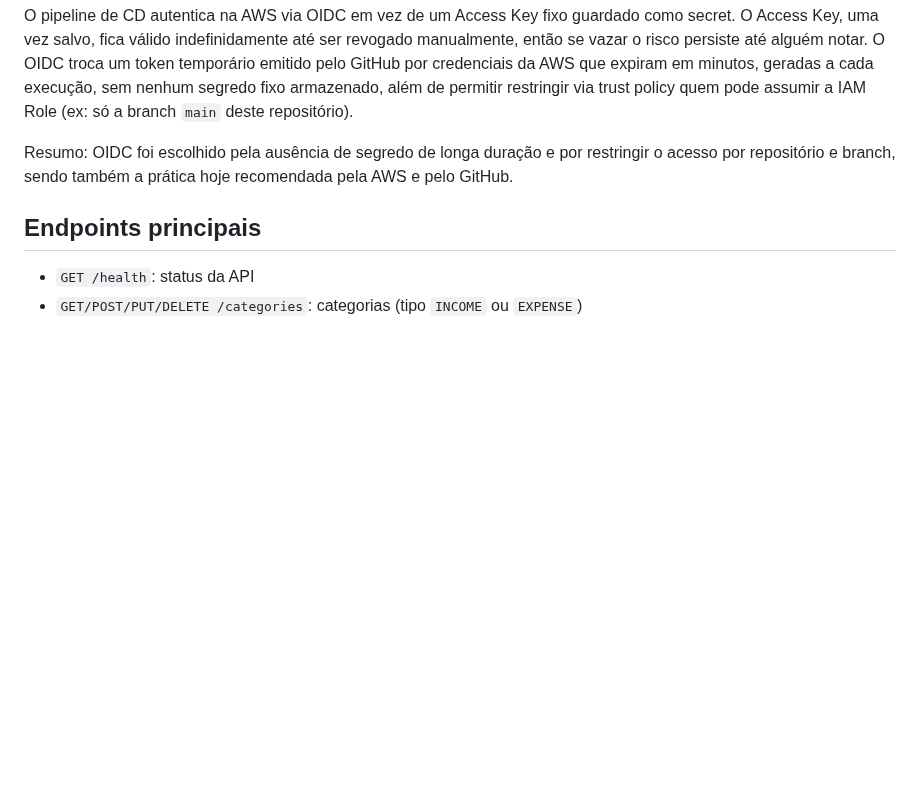
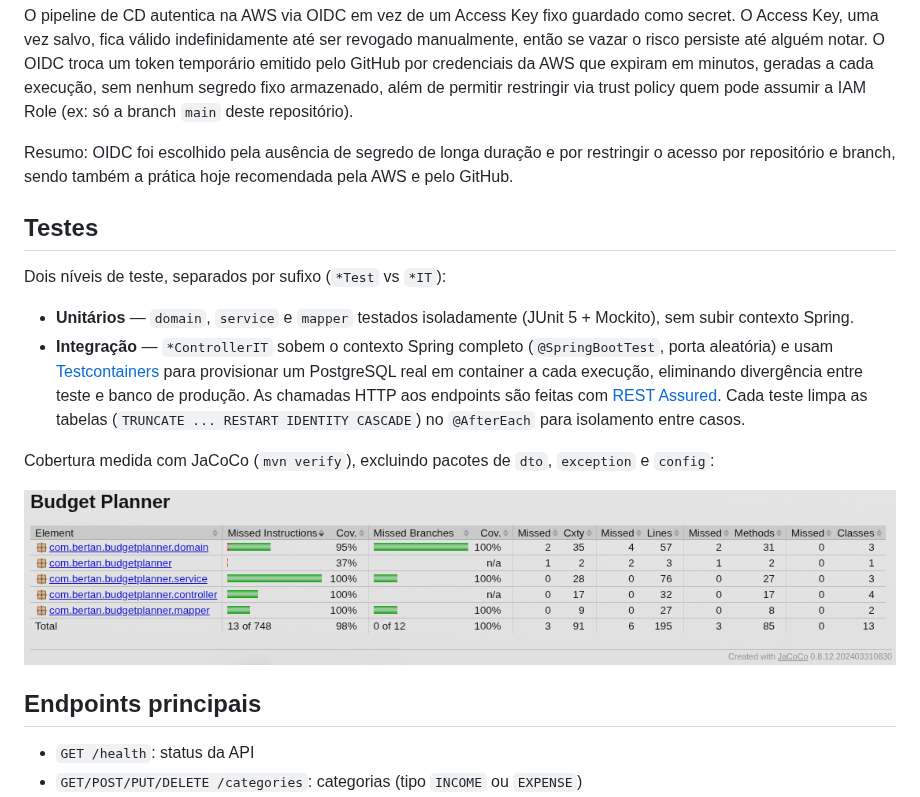
Before and after one commit to rogerbertan/budget-planner, a Markdown page: README.md, the part around the change. GitHub-like rendering; pictures changed too: docs/img/tests-report.png (added); blank space fills up the shorter version.

Commit message:
docs: add unit and integrated tests documentation
# Conflicts:
#	README.md

```diff
--- a/README.md
+++ b/README.md
@@ -58,6 +58,17 @@ O pipeline de CD autentica na AWS via OIDC em vez de um Access Key fixo guardado
 
 Resumo: OIDC foi escolhido pela ausência de segredo de longa duração e por restringir o acesso por repositório e branch, sendo também a prática hoje recomendada pela AWS e pelo GitHub.
 
+## Testes
+
+Dois níveis de teste, separados por sufixo (`*Test` vs `*IT`):
+
+- **Unitários** — `domain`, `service` e `mapper` testados isoladamente (JUnit 5 + Mockito), sem subir contexto Spring.
+- **Integração** — `*ControllerIT` sobem o contexto Spring completo (`@SpringBootTest`, porta aleatória) e usam [Testcontainers](https://testcontainers.com/) para provisionar um PostgreSQL real em container a cada execução, eliminando divergência entre teste e banco de produção. As chamadas HTTP aos endpoints são feitas com [REST Assured](https://rest-assured.io/). Cada teste limpa as tabelas (`TRUNCATE ... RESTART IDENTITY CASCADE`) no `@AfterEach` para isolamento entre casos.
+
+Cobertura medida com JaCoCo (`mvn verify`), excluindo pacotes de `dto`, `exception` e `config`:
+
+![Relatório de cobertura JaCoCo](docs/img/tests-report.png)
+
 ## Endpoints principais
 
 - `GET /health`: status da API
```
